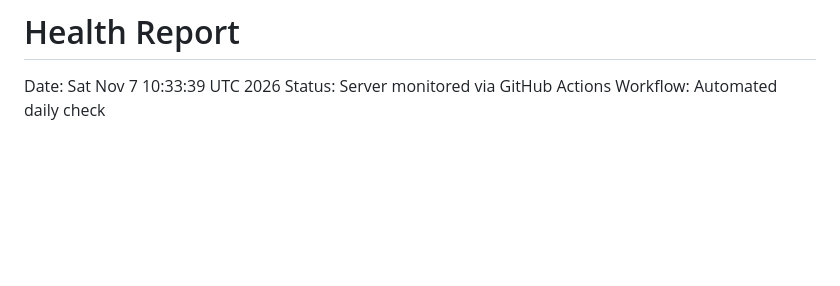
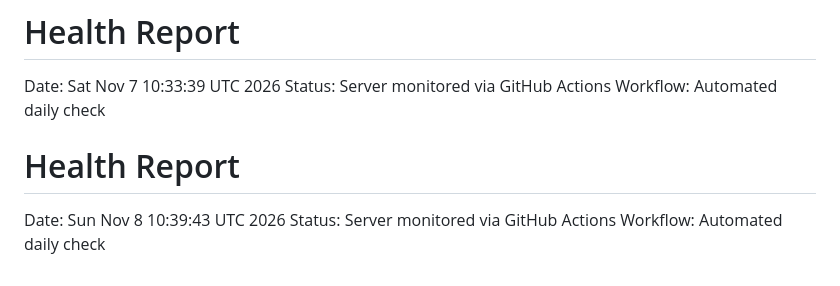
Before and after one commit to RikkieeGit/DevOps, a Markdown page: reports/latest.md, the part around the change. Drawn GitHub-style; blank space fills up the shorter version.

Commit message:
daily health report 2026-11-08

```diff
--- a/reports/latest.md
+++ b/reports/latest.md
@@ -698,3 +698,7 @@ Workflow: Automated daily check
 Date: Sat Nov  7 10:33:39 UTC 2026
 Status: Server monitored via GitHub Actions
 Workflow: Automated daily check
+# Health Report
+Date: Sun Nov  8 10:39:43 UTC 2026
+Status: Server monitored via GitHub Actions
+Workflow: Automated daily check
```
